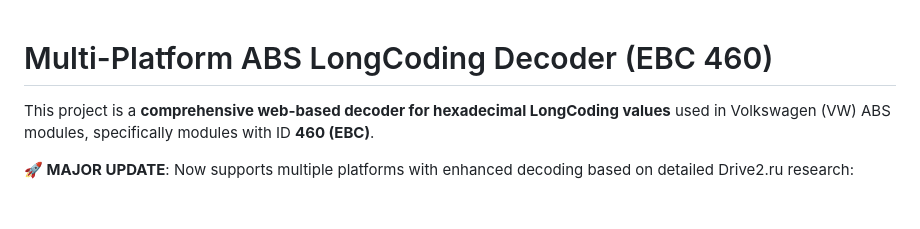
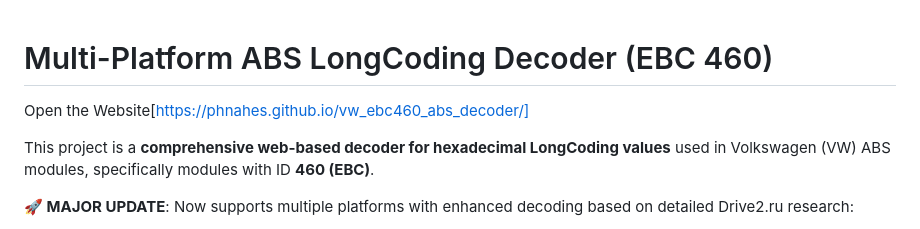
Before and after one commit to phnahes/vw_ebc460_abs_decoder, a Markdown page: README.md, the part around the change. Drawn GitHub-style; blank space fills up the shorter version.

```diff
--- a/README.md
+++ b/README.md
@@ -1,4 +1,6 @@
 # Multi-Platform ABS LongCoding Decoder (EBC 460)
+
+Open the Website[https://phnahes.github.io/vw_ebc460_abs_decoder/]
 
 This project is a **comprehensive web-based decoder for hexadecimal LongCoding values** used in Volkswagen (VW) ABS modules, specifically modules with ID **460 (EBC)**.
 
```
